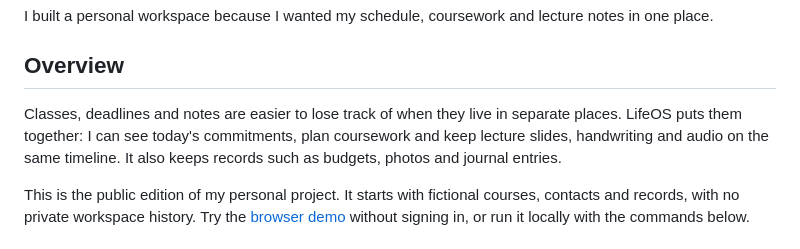
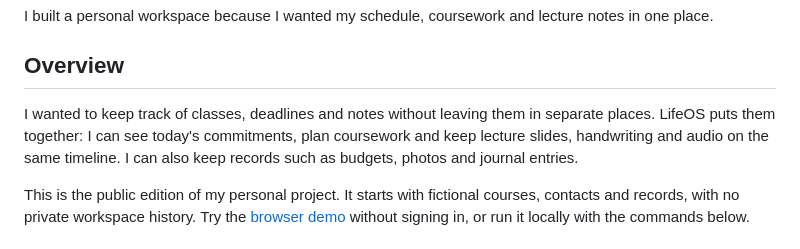
Before and after one commit to jackaI1/lifeos-open, a Markdown page: README.md, the part around the change. GitHub-like rendering.

Commit message:
Explain why I built LifeOS before its implementation details (#27)

```diff
--- a/README.md
+++ b/README.md
@@ -4,10 +4,10 @@ I built a personal workspace because I wanted my schedule, coursework and lectur
 
 ## Overview
 
-Classes, deadlines and notes are easier to lose track of when they live in
+I wanted to keep track of classes, deadlines and notes without leaving them in
 separate places. LifeOS puts them together: I can see today's commitments, plan
 coursework and keep lecture slides, handwriting and audio on the same timeline.
-It also keeps records such as budgets, photos and journal entries.
+I can also keep records such as budgets, photos and journal entries.
 
 This is the public edition of my personal project. It starts with fictional
 courses, contacts and records, with no private workspace history. Try the
```
